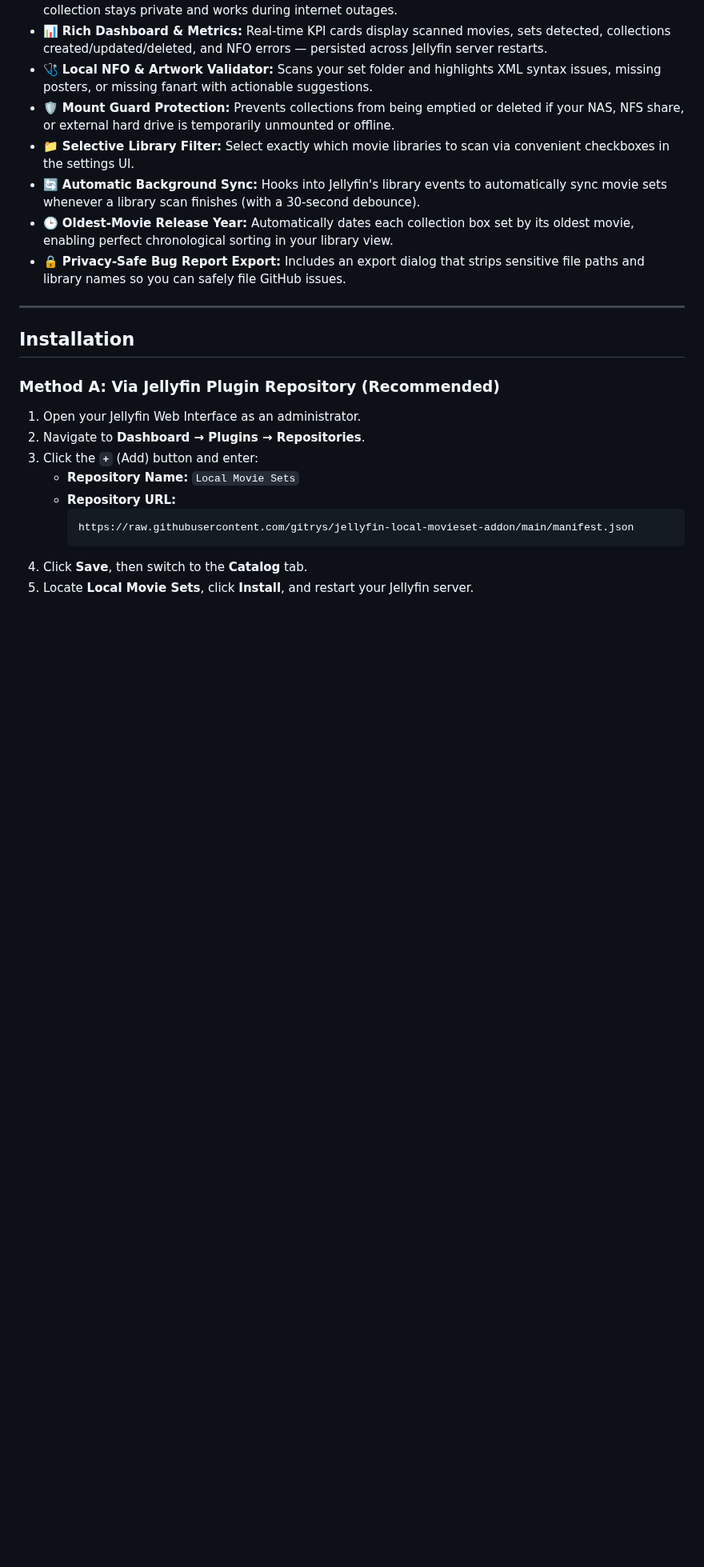
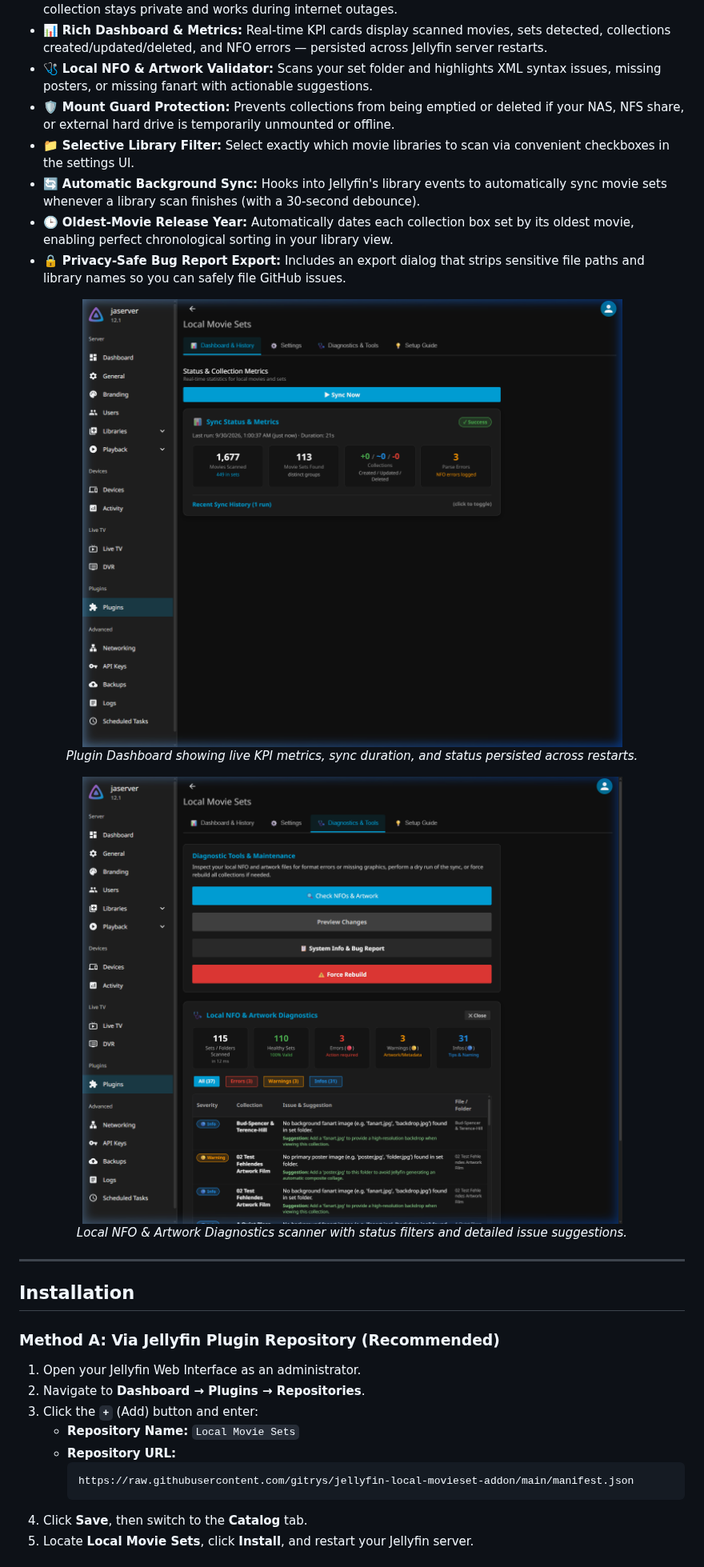
Before and after one commit to gitrys/jellyfin-local-movieset-addon, a Markdown page: README.md, the part around one of its changes. Shown at 80% size. Drawn GitHub-style; pictures changed too: images/diagnostics_tools.png (added), images/plugin_dashboard.png (added); blank space fills up the shorter version.

```diff
--- a/README.md
+++ b/README.md
@@ -48,6 +53,16 @@ If you curate your media collection using [tinyMediaManager (TMM)](https://www.t
 - 🔄 **Automatic Background Sync:** Hooks into Jellyfin's library events to automatically sync movie sets whenever a library scan finishes (with a 30-second debounce).
 - 🕒 **Oldest-Movie Release Year:** Automatically dates each collection box set by its oldest movie, enabling perfect chronological sorting in your library view.
 - 🔒 **Privacy-Safe Bug Report Export:** Includes an export dialog that strips sensitive file paths and library names so you can safely file GitHub issues.
+
+<div align="center">
+  <img src="images/plugin_dashboard.png" width="800" alt="Local Movie Sets Dashboard" />
+  <p><em>Plugin Dashboard showing live KPI metrics, sync duration, and status persisted across restarts.</em></p>
+</div>
+
+<div align="center">
+  <img src="images/diagnostics_tools.png" width="800" alt="Local Movie Sets Diagnostics & Validator" />
+  <p><em>Local NFO &amp; Artwork Diagnostics scanner with status filters and detailed issue suggestions.</em></p>
+</div>
 
 ---
 
```
Also changed, not shown: other parts of README.md (+17 -17 lines), images/collection_details.png, images/tmm_artwork_settings.png (deleted), images/tmm_set_settings.png (deleted), 1 other file.
